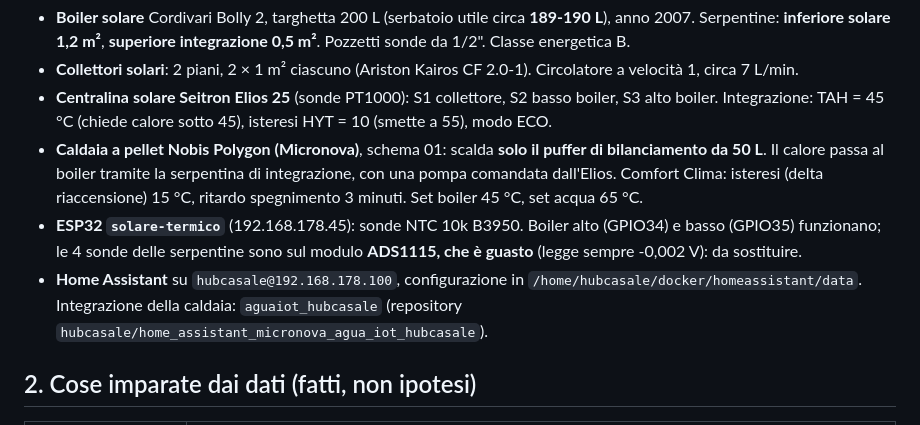
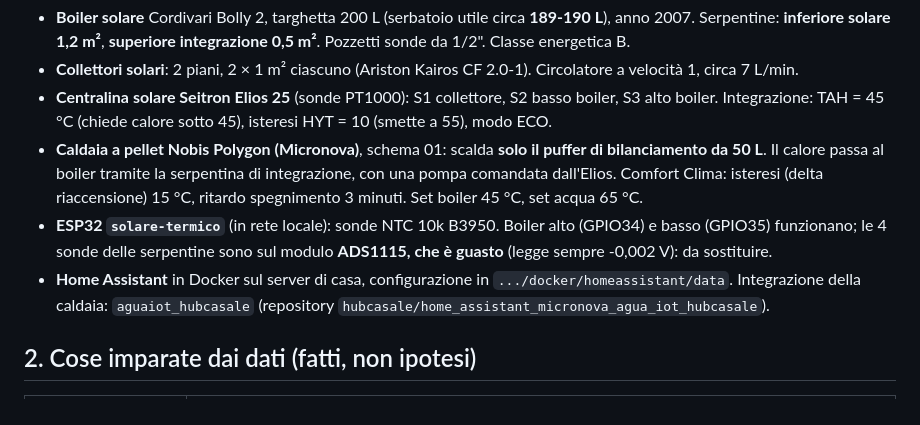
Before and after one commit to hubcasale/impianto-riscaldamento-dashboard, a Markdown page: docs/MEMORIA.md, the part around the change. Rendered like a GitHub page.

Commit message:
Documentazione: tolti gli indirizzi locali
Co-Authored-By: Claude Sonnet 5.5 <noreply@anthropic.com>

```diff
--- a/docs/MEMORIA.md
+++ b/docs/MEMORIA.md
@@ -18,9 +18,9 @@ del sistema, quali scelte sono state fatte e perché, e che cosa resta da verifi
 - **Caldaia a pellet Nobis Polygon (Micronova)**, schema 01: scalda **solo il puffer di bilanciamento da 50 L**.
   Il calore passa al boiler tramite la serpentina di integrazione, con una pompa comandata dall'Elios.
   Comfort Clima: isteresi (delta riaccensione) 15 °C, ritardo spegnimento 3 minuti. Set boiler 45 °C, set acqua 65 °C.
-- **ESP32 `solare-termico`** (192.168.178.45): sonde NTC 10k B3950. Boiler alto (GPIO34) e basso (GPIO35) funzionano;
+- **ESP32 `solare-termico`** (in rete locale): sonde NTC 10k B3950. Boiler alto (GPIO34) e basso (GPIO35) funzionano;
   le 4 sonde delle serpentine sono sul modulo **ADS1115, che è guasto** (legge sempre -0,002 V): da sostituire.
-- **Home Assistant** su `hubcasale@192.168.178.100`, configurazione in `/home/hubcasale/docker/homeassistant/data`.
+- **Home Assistant** in Docker sul server di casa, configurazione in `.../docker/homeassistant/data`.
   Integrazione della caldaia: `aguaiot_hubcasale` (repository `hubcasale/home_assistant_micronova_agua_iot_hubcasale`).
 
 ## 2. Cose imparate dai dati (fatti, non ipotesi)
```
